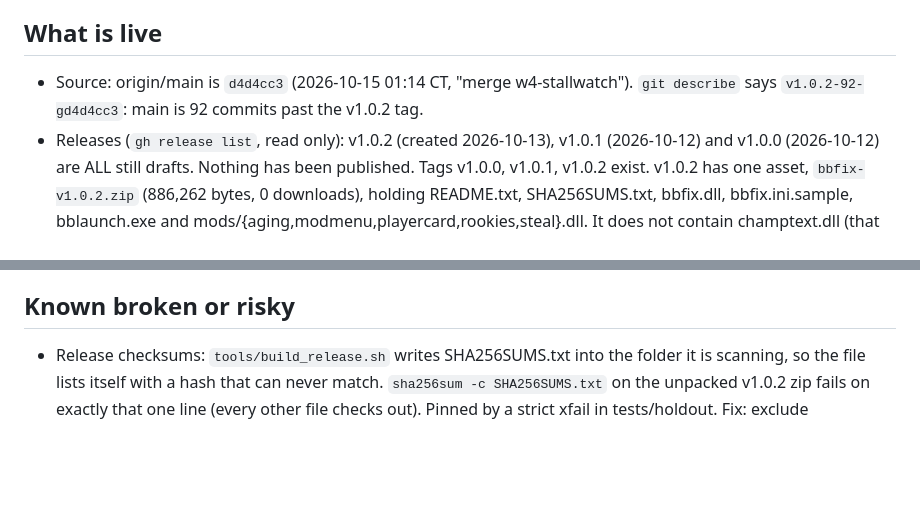
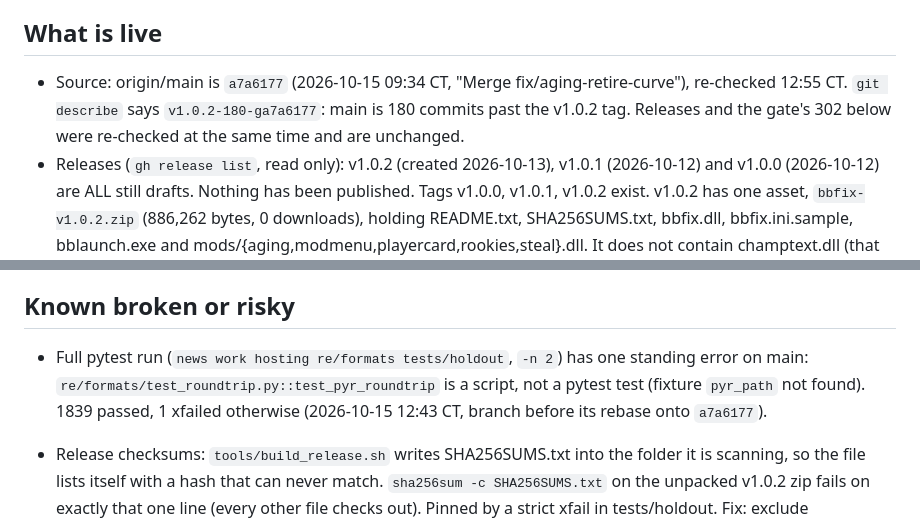
Before and after one commit to wburns02/bbpro98, a Markdown page: STATUS.md, 2 parts joined by grey strips. Rendered like a GitHub page; blank space fills up the shorter version.

Commit message:
docs: bbpro98 main a7a6177, full-suite baseline (roundtrip script error), aging pointer
Co-Authored-By: Claude Opus 5.5 <noreply@anthropic.com>

```diff
--- a/STATUS.md
+++ b/STATUS.md
@@ -5,8 +5,9 @@ marked "(unverified)". Builders: read this, then AGENTS.md.
 
 ## What is live
 
-- Source: origin/main is `d4d4cc3` (2026-10-15 01:14 CT, "merge w4-stallwatch"). `git describe` says
-  `v1.0.2-92-gd4d4cc3`: main is 92 commits past the v1.0.2 tag.
+- Source: origin/main is `a7a6177` (2026-10-15 09:34 CT, "Merge fix/aging-retire-curve"), re-checked 12:55 CT.
+  `git describe` says `v1.0.2-180-ga7a6177`: main is 180 commits past the v1.0.2 tag. Releases and the gate's 302
+  below were re-checked at the same time and are unchanged.
 - Releases (`gh release list`, read only): v1.0.2 (created 2026-10-13), v1.0.1 (2026-10-12) and v1.0.0 (2026-10-12)
   are ALL still drafts. Nothing has been published. Tags v1.0.0, v1.0.1, v1.0.2 exist. v1.0.2 has one asset,
   `bbfix-v1.0.2.zip` (886,262 bytes, 0 downloads), holding README.txt, SHA256SUMS.txt, bbfix.dll, bbfix.ini.sample,
@@ -42,6 +43,10 @@ fetch and rebase before you finish.
 
 ## Known broken or risky
 
+- Full pytest run (`news work hosting re/formats tests/holdout`, `-n 2`) has one standing error on main:
+  `re/formats/test_roundtrip.py::test_pyr_roundtrip` is a script, not a pytest test (fixture `pyr_path` not found).
+  1839 passed, 1 xfailed otherwise (2026-10-15 12:43 CT, branch before its rebase onto `a7a6177`).
+
 - Release checksums: `tools/build_release.sh` writes SHA256SUMS.txt into the folder it is scanning, so the file
   lists itself with a hash that can never match. `sha256sum -c SHA256SUMS.txt` on the unpacked v1.0.2 zip fails on
   exactly that one line (every other file checks out). Pinned by a strict xfail in tests/holdout. Fix: exclude
```
Also changed, not shown: AGENTS.md (+5 -1 lines).
